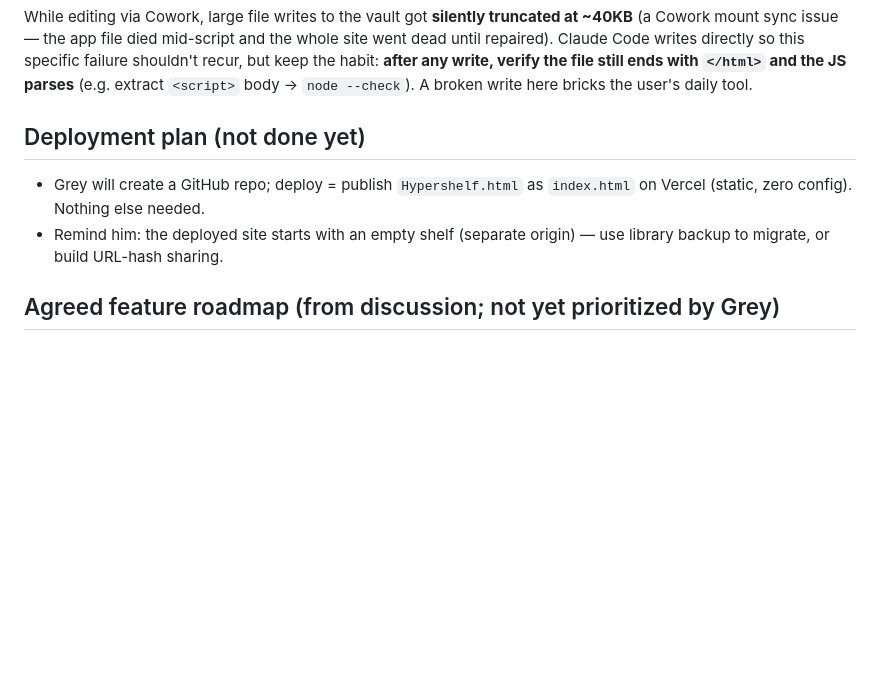
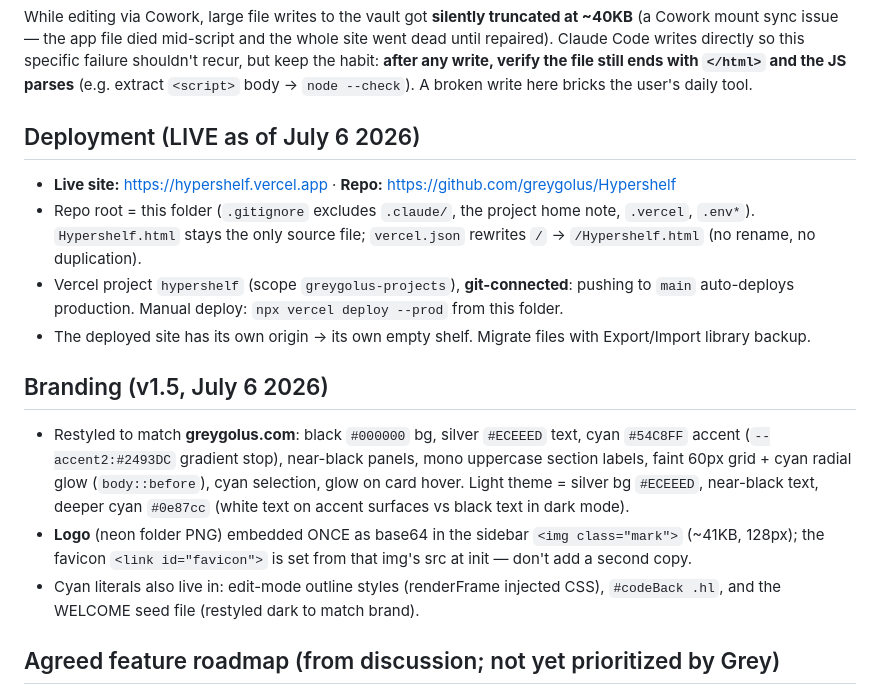
Before and after one commit to greygolus/Hypershelf, a Markdown page: CLAUDE.md, the part around the change. GitHub-like rendering; blank space fills up the shorter version.

Commit message:
Document live deployment and v1.5 branding in CLAUDE.md
Co-Authored-By: Claude Fable 5 <noreply@anthropic.com>

```diff
--- a/CLAUDE.md
+++ b/CLAUDE.md
@@ -85,10 +85,18 @@ IndexedDB db `hypershelf`, version **4**:
 
 While editing via Cowork, large file writes to the vault got **silently truncated at ~40KB** (a Cowork mount sync issue — the app file died mid-script and the whole site went dead until repaired). Claude Code writes directly so this specific failure shouldn't recur, but keep the habit: **after any write, verify the file still ends with `</html>` and the JS parses** (e.g. extract `<script>` body → `node --check`). A broken write here bricks the user's daily tool.
 
-## Deployment plan (not done yet)
+## Deployment (LIVE as of July 6 2026)
 
-- Grey will create a GitHub repo; deploy = publish `Hypershelf.html` as `index.html` on Vercel (static, zero config). Nothing else needed.
-- Remind him: the deployed site starts with an empty shelf (separate origin) — use library backup to migrate, or build URL-hash sharing.
+- **Live site:** https://hypershelf.vercel.app · **Repo:** https://github.com/greygolus/Hypershelf
+- Repo root = this folder (`.gitignore` excludes `.claude/`, the project home note, `.vercel`, `.env*`). `Hypershelf.html` stays the only source file; `vercel.json` rewrites `/` → `/Hypershelf.html` (no rename, no duplication).
+- Vercel project `hypershelf` (scope `greygolus-projects`), **git-connected**: pushing to `main` auto-deploys production. Manual deploy: `npx vercel deploy --prod` from this folder.
+- The deployed site has its own origin → its own empty shelf. Migrate files with Export/Import library backup.
+
+## Branding (v1.5, July 6 2026)
+
+- Restyled to match **greygolus.com**: black `#000000` bg, silver `#ECEEED` text, cyan `#54C8FF` accent (`--accent2:#2493DC` gradient stop), near-black panels, mono uppercase section labels, faint 60px grid + cyan radial glow (`body::before`), cyan selection, glow on card hover. Light theme = silver bg `#ECEEED`, near-black text, deeper cyan `#0e87cc` (white text on accent surfaces vs black text in dark mode).
+- **Logo** (neon folder PNG) embedded ONCE as base64 in the sidebar `<img class="mark">` (~41KB, 128px); the favicon `<link id="favicon">` is set from that img's src at init — don't add a second copy.
+- Cyan literals also live in: edit-mode outline styles (renderFrame injected CSS), `#codeBack .hl`, and the WELCOME seed file (restyled dark to match brand).
 
 ## Agreed feature roadmap (from discussion; not yet prioritized by Grey)
 
```
